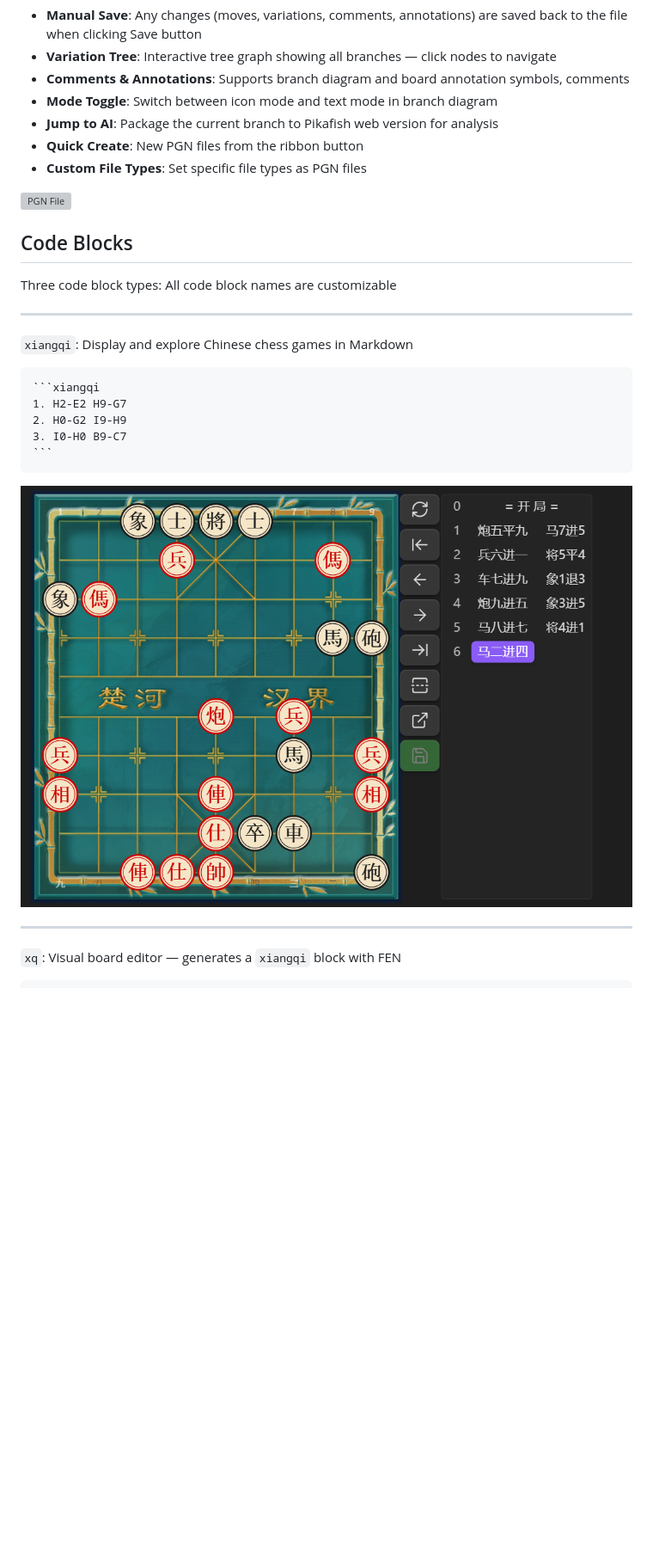
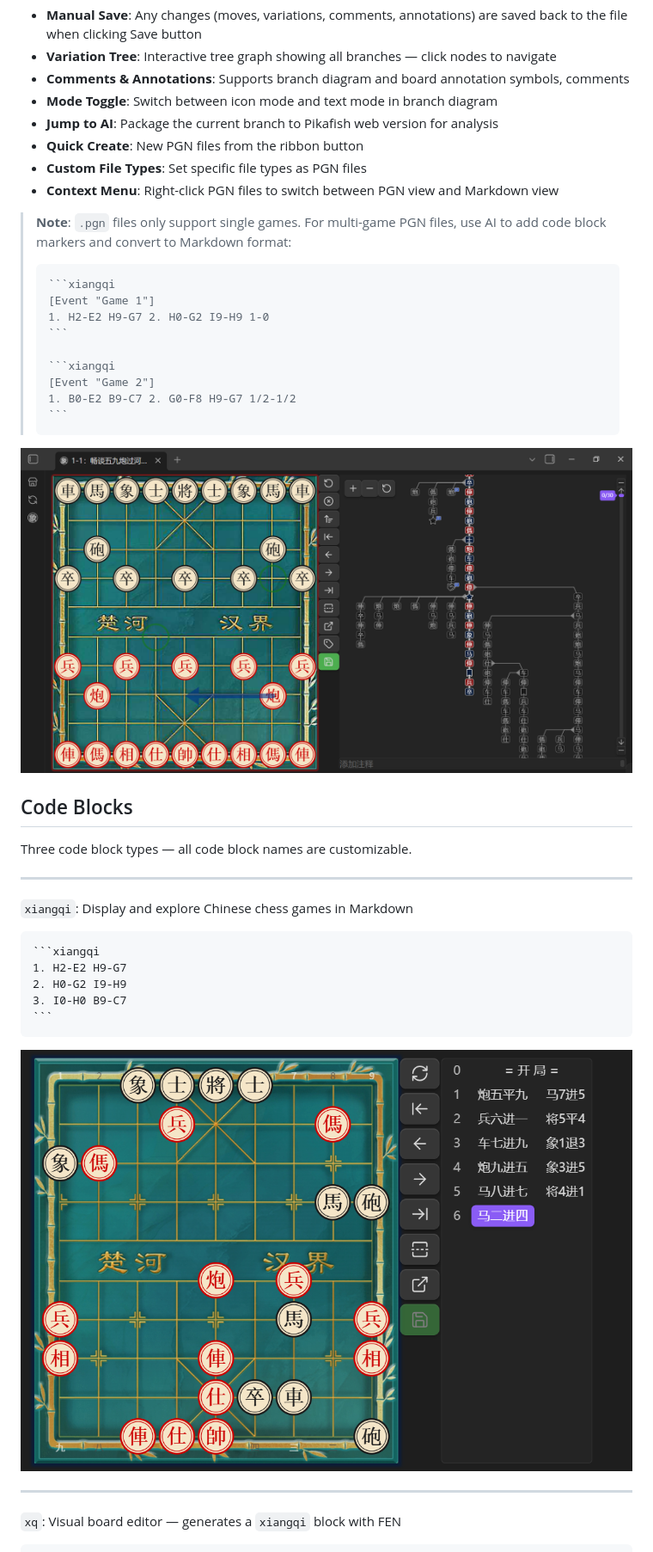
Before and after one commit to west-shell/obsidian-xiangqi, a Markdown page: README.md, the part around one of its changes. Shown at 86% size. Drawn GitHub-style; pictures changed too: IMAGE/PGN.png (added); blank space fills up the shorter version; grey boxes are pictures that could not be loaded.

Commit message:
docs: update README images, content and add PayPal sponsor badge

`````diff
--- a/README.md
+++ b/README.md
@@ -24,13 +25,27 @@ Open `.pgn` files directly in Obsidian — the plugin registers a dedicated `.pg
 - **Jump to AI**: Package the current branch to Pikafish web version for analysis
 - **Quick Create**: New PGN files from the ribbon button
 - **Custom File Types**: Set specific file types as PGN files
+- **Context Menu**: Right-click PGN files to switch between PGN view and Markdown view
 
-![PGN File](./IMAGE/tree.png)
+> **Note**: `.pgn` files only support single games. For multi-game PGN files, use AI to add code block markers and convert to Markdown format:
+>
+> ````markdown
+> ```xiangqi
+> [Event "Game 1"]
+> 1. H2-E2 H9-G7 2. H0-G2 I9-H9 1-0
+> ```
+>
+> ```xiangqi
+> [Event "Game 2"]
+> 1. B0-E2 B9-C7 2. G0-F8 H9-G7 1/2-1/2
+> ```
+> ````
+
+![PGN File](./IMAGE/PGN.png)
 
 ## Code Blocks
 
-Three code block types:
-All code block names are customizable
+Three code block types — all code block names are customizable.
 
 ---
 
@@ -44,7 +59,7 @@ All code block names are customizable
 ```
 ````
 
-![Move List](./IMAGE/list.png)
+![Move List](./IMAGE/List.png)
 
 ---
 
`````
Also changed, not shown: other parts of README.md (+40 -11 lines), CLAUDE.md (deleted, +0 -82 lines), README.zh.md (+58 -15 lines), IMAGE/FEN.png (renamed from IMAGE/GenFEN.png), IMAGE/List.png (renamed from IMAGE/list.png), IMAGE/PGN文件.png (deleted), IMAGE/Tree.png (added), 1 other file.
